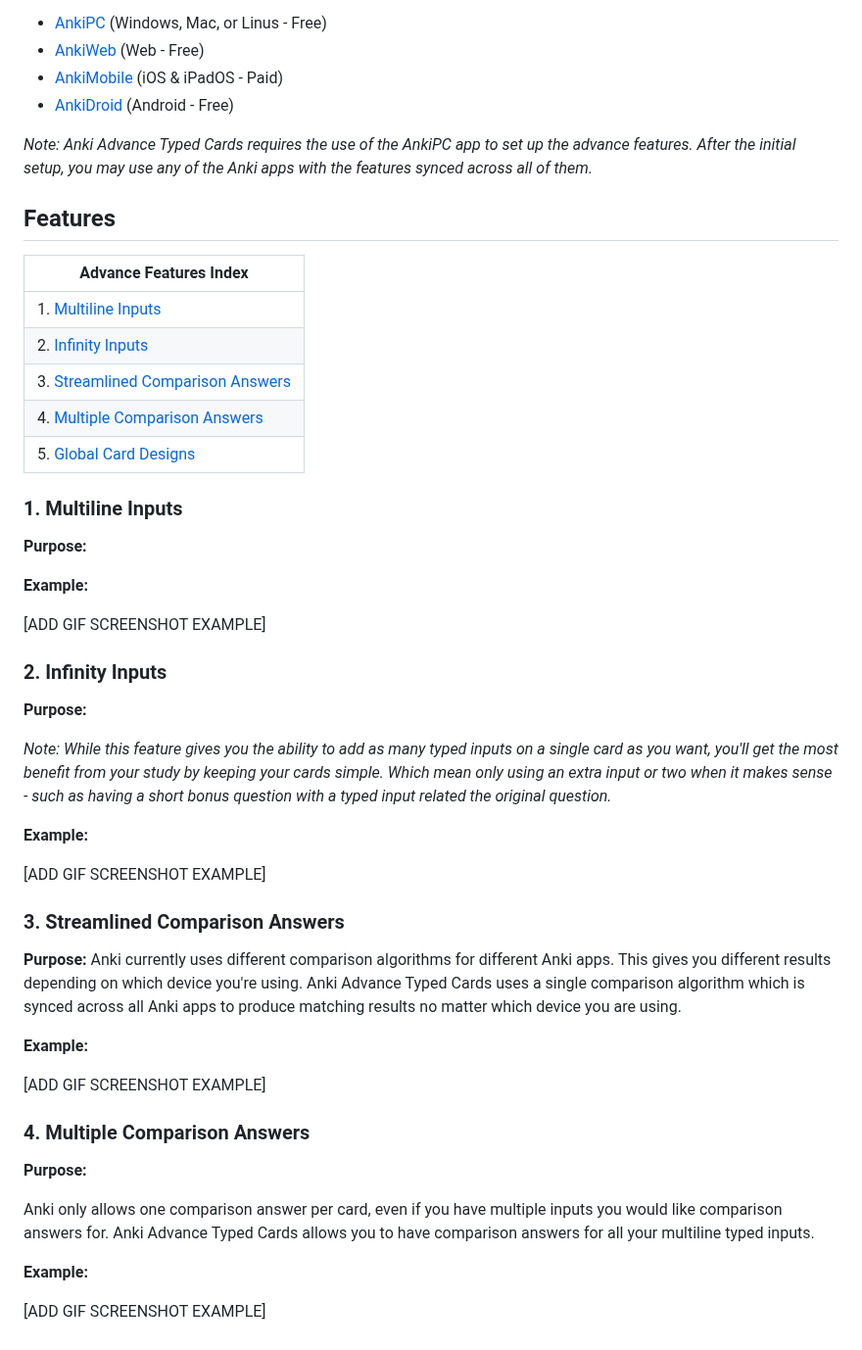
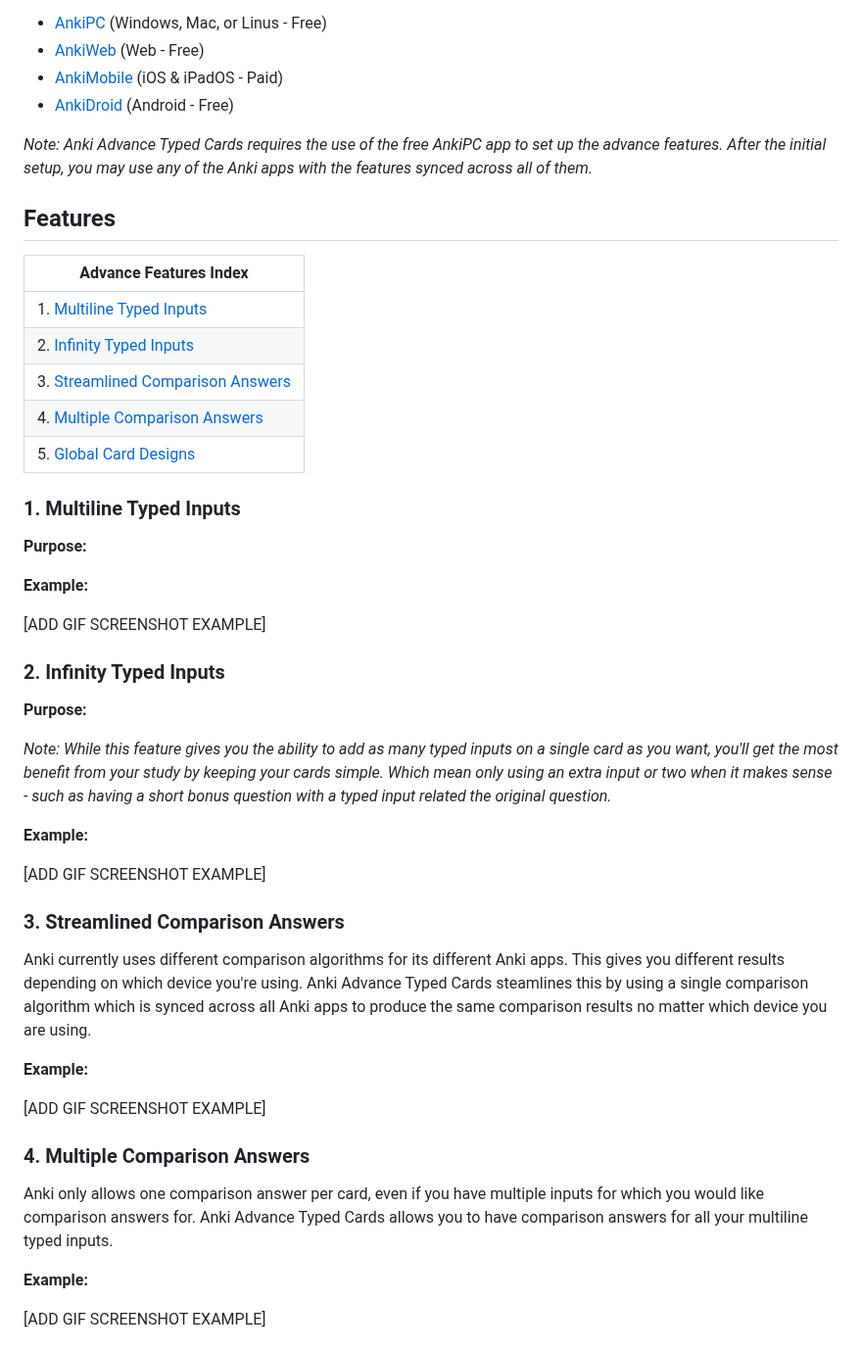
Before and after one commit to jacobcassidy/anki-global-features, a Markdown page: readme.md, the part around one of its changes. Shown at 98% size. Drawn GitHub-style.

Commit message:
Edit content

```diff
--- a/readme.md
+++ b/readme.md
@@ -18,14 +18,14 @@ Anki apps are available for the following devices:
 - [AnkiMobile](https://itunes.apple.com/us/app/ankimobile-flashcards/id373493387) (iOS & iPadOS - Paid)
 - [AnkiDroid](https://play.google.com/store/apps/details?id=com.ichi2.anki) (Android - Free)
 
-_Note: Anki Advance Typed Cards requires the use of the AnkiPC app to set up the advance features. After the initial setup, you may use any of the Anki apps with the features synced across all of them._
+_Note: Anki Advance Typed Cards requires the use of the free AnkiPC app to set up the advance features. After the initial setup, you may use any of the Anki apps with the features synced across all of them._
 
 ## Features
 
 | Advance Features Index                                                 |
 | ---------------------------------------------------------------------- |
-| 1. [Multiline Inputs](#1-multiline-inputs)                             |
-| 2. [Infinity Inputs](#2-infinity-inputs)                               |
+| 1. [Multiline Typed Inputs](#1-multiline-typed-inputs)                 |
+| 2. [Infinity Typed Inputs](#2-infinity-typed-inputs)                   |
 | 3. [Streamlined Comparison Answers](#3-streamlined-comparison-answers) |
 | 4. [Multiple Comparison Answers](#4-multiple-comparison-answers)       |
 | 5. [Global Card Designs](#5-global-card-designs)                       |
@@ -37,7 +37,7 @@ _Note: Anki Advance Typed Cards requires the use of the AnkiPC app to set up the
 4. Streamlined comparison answers that work with multiline inputs across all Anki apps.
 5. No limit to how many comparison answers you can have per card. -->
 
-### 1. Multiline Inputs
+### 1. Multiline Typed Inputs
 
 **Purpose:**
 
@@ -45,7 +45,7 @@ _Note: Anki Advance Typed Cards requires the use of the AnkiPC app to set up the
 
 [ADD GIF SCREENSHOT EXAMPLE]
 
-### 2. Infinity Inputs
+### 2. Infinity Typed Inputs
 
 **Purpose:**
 
@@ -57,7 +57,7 @@ _Note: While this feature gives you the ability to add as many typed inputs on a
 
 ### 3. Streamlined Comparison Answers
 
-**Purpose:** Anki currently uses different comparison algorithms for different Anki apps. This gives you different results depending on which device you're using. Anki Advance Typed Cards uses a single comparison algorithm which is synced across all Anki apps to produce matching results no matter which device you are using.
+Anki currently uses different comparison algorithms for its different Anki apps. This gives you different results depending on which device you're using. Anki Advance Typed Cards steamlines this by using a single comparison algorithm which is synced across all Anki apps to produce the same comparison results no matter which device you are using.
 
 **Example:**
 
@@ -65,9 +65,7 @@ _Note: While this feature gives you the ability to add as many typed inputs on a
 
 ### 4. Multiple Comparison Answers
 
-**Purpose:**
-
-Anki only allows one comparison answer per card, even if you have multiple inputs you would like comparison answers for. Anki Advance Typed Cards allows you to have comparison answers for all your multiline typed inputs.
+Anki only allows one comparison answer per card, even if you have multiple inputs for which you would like comparison answers for. Anki Advance Typed Cards allows you to have comparison answers for all your multiline typed inputs.
 
 **Example:**
 
```
Also changed, not shown: other parts of readme.md (+1 -2 lines).
